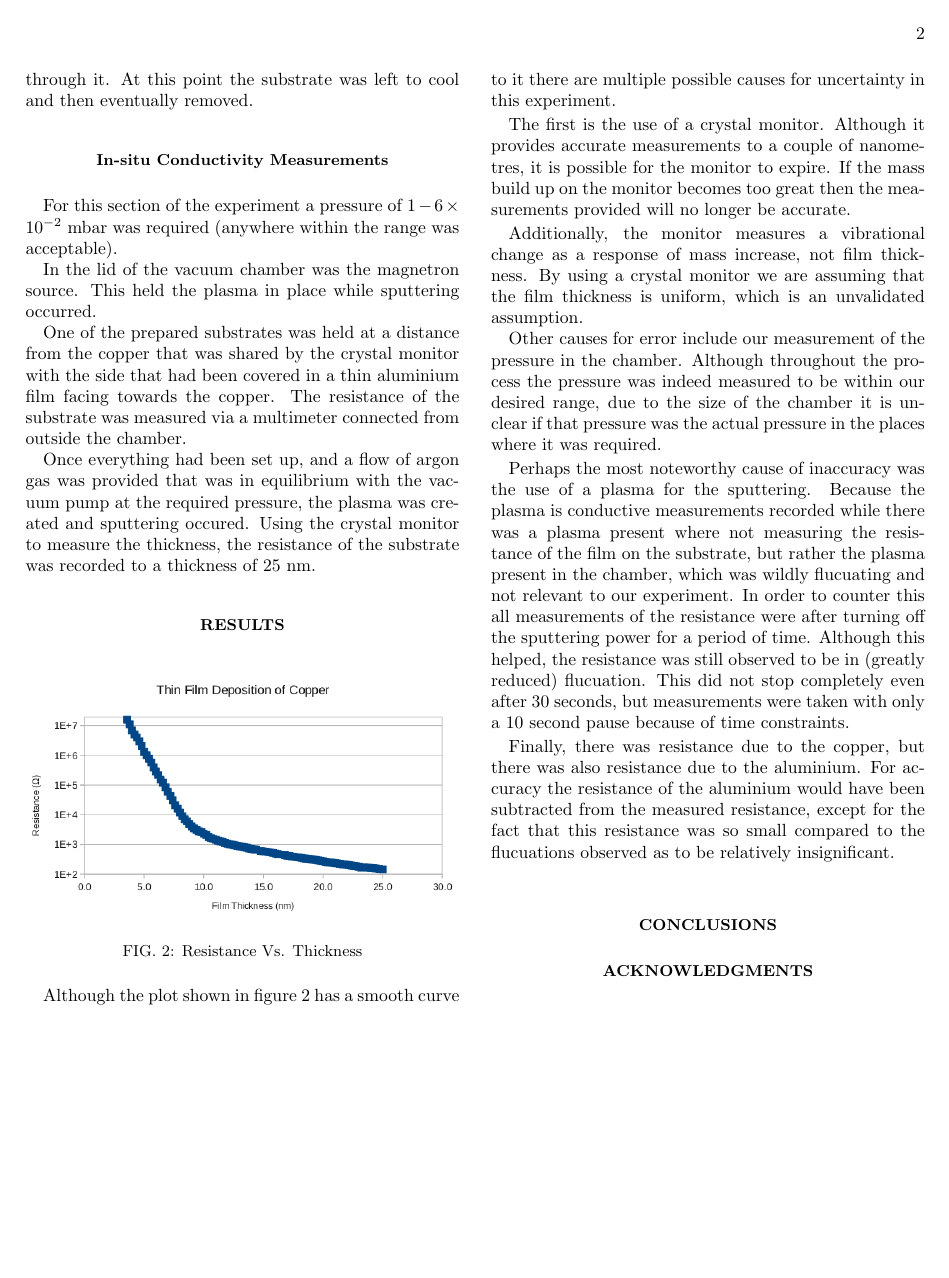
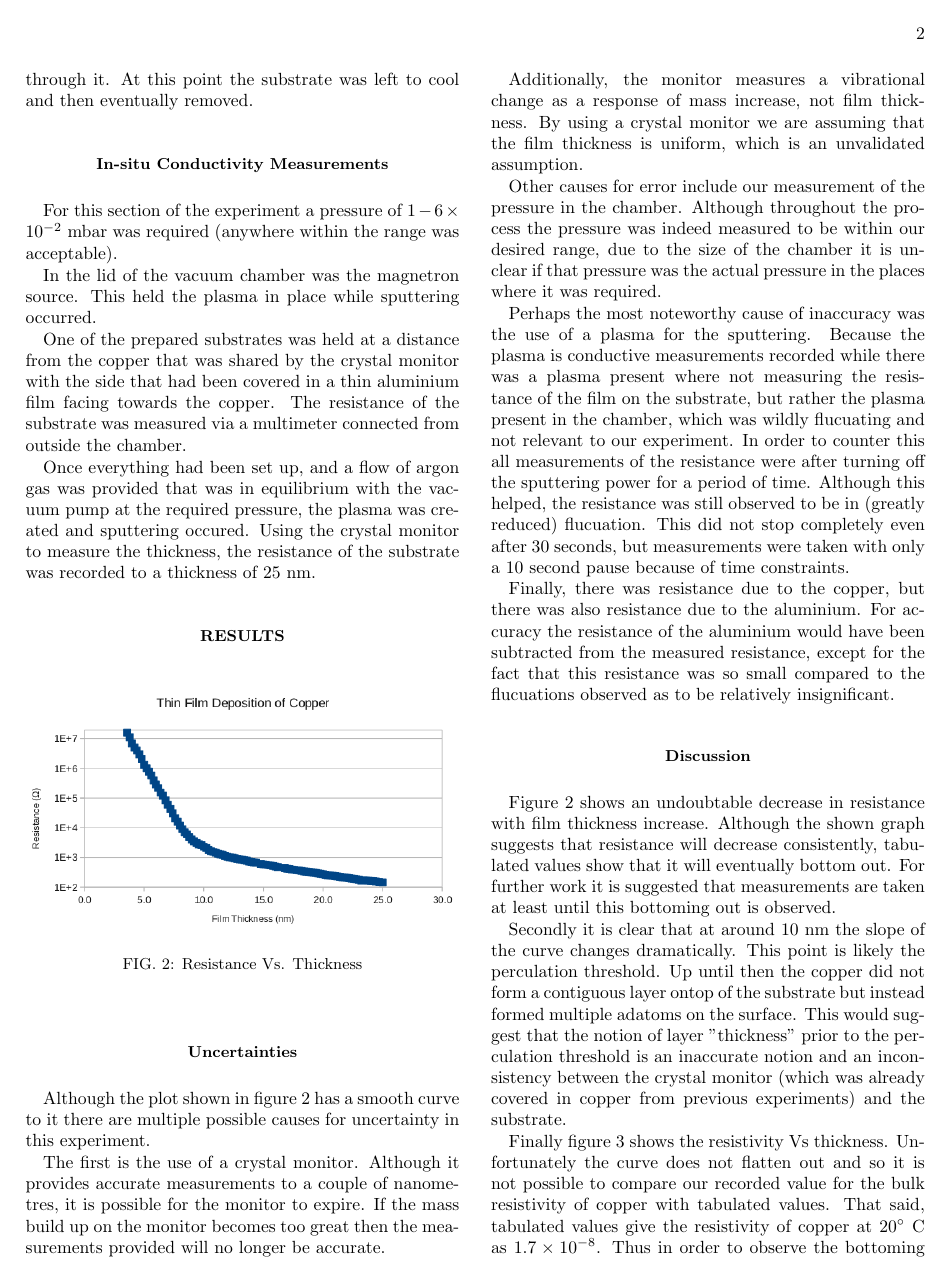
Before and after one commit to goldfish-dave/SeniorPhysicsLabReport2, a LaTeX paper (report.tex): page 2 of 2 before the commit and page 2 of 3 after it. Compiled offline with pdfLaTeX.

Commit message:
discussion completed. also copper resistivity picture added

```diff
--- a/report.tex
+++ b/report.tex
@@ -83,6 +83,8 @@ Once everything had been set up, and a flow of argon gas was provided that was i
 	\label{fig:copperSputtering}
 \end{figure}
 
+\subsection{Uncertainties}
+
 Although the plot shown in figure~\ref{fig:copperSputtering} has a smooth curve to it there are multiple possible causes for uncertainty in this experiment.
 
 The first is the use of a crystal monitor. Although it provides accurate measurements to a couple of nanometres, it is possible for the monitor to expire. If the mass build up on the monitor becomes too great then the measurements provided will no longer be accurate.
@@ -95,3 +97,10 @@ Perhaps the most noteworthy cause of inaccuracy was the use of a plasma for the
 
 Finally, there was resistance due to the copper, but there was also resistance due to the aluminium. For accuracy the resistance of the aluminium would have been subtracted from the measured resistance, except for the fact that this resistance was so small compared to the flucuations observed as to be relatively insignificant.
 
+\subsection{Discussion}
+
+Figure~\ref{fig:copperSputtering} shows an undoubtable decrease in resistance with film thickness increase. Although the shown graph suggests that resistance will decrease consistently, tabulated values show that it will eventually bottom out. For further work it is suggested that measurements are taken at least until this bottoming out is observed.
+
+Secondly it is clear that at around 10 nm the slope of the curve changes dramatically. This point is likely the perculation threshold. Up until then the copper did not form a contiguous layer ontop of the substrate but instead formed multiple adatoms on the surface. This would suggest that the notion of layer "thickness" prior to the perculation threshold is an inaccurate notion and an inconsistency between the crystal monitor (which was already covered in copper from previous experiments) and the substrate.
+
+Finally figure~\ref{fig:copperResistivity} shows the resistivity Vs thickness. Unfortunately the curve does not flatten out and so it is not possible to compare our recorded value for the bulk resistivity of copper with tabulated values. That said, tabulated values give the resistivity of copper at $20^{\circ}$ C as $1.7\times10^{-8}$. Thus in order to observe the bottoming out of the curve, assuming that it continues at the final observed gradient, measurements up to about 50 nm (at a rough estimate) would have to be recorded. Although this is feasible, it would certainly take a long time using the same experimental procedure. Automating the measurements and pressure regulation would be advised.
```
Also changed, not shown: copperResistivity.png (added), report.tex (7 more changed lines).
